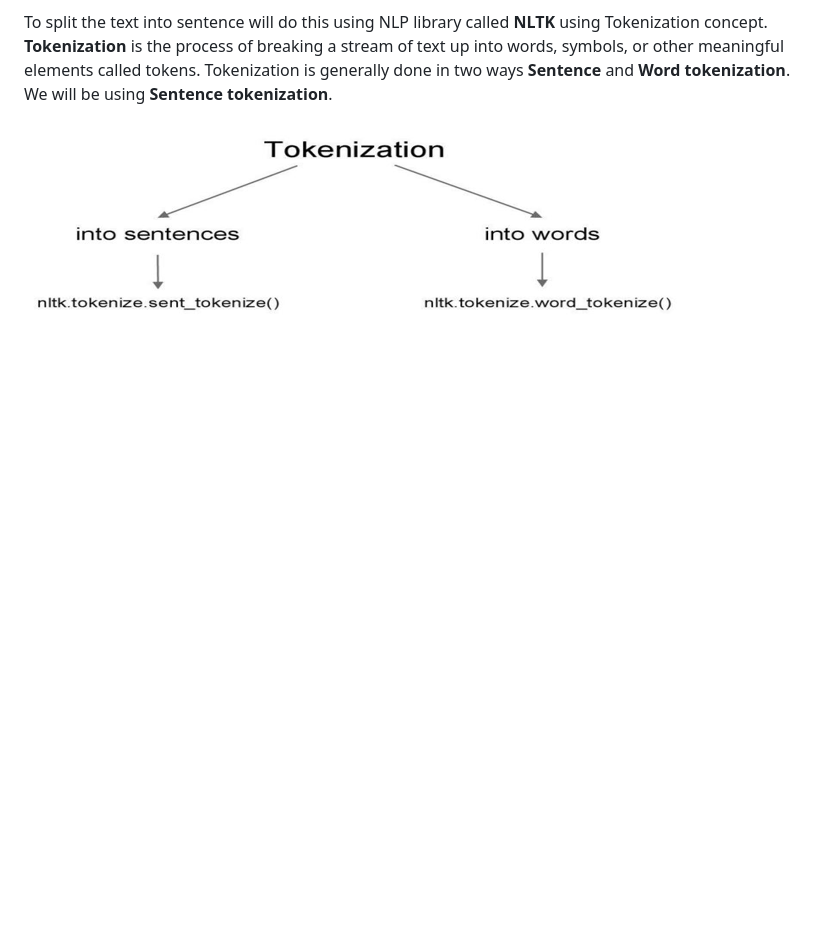
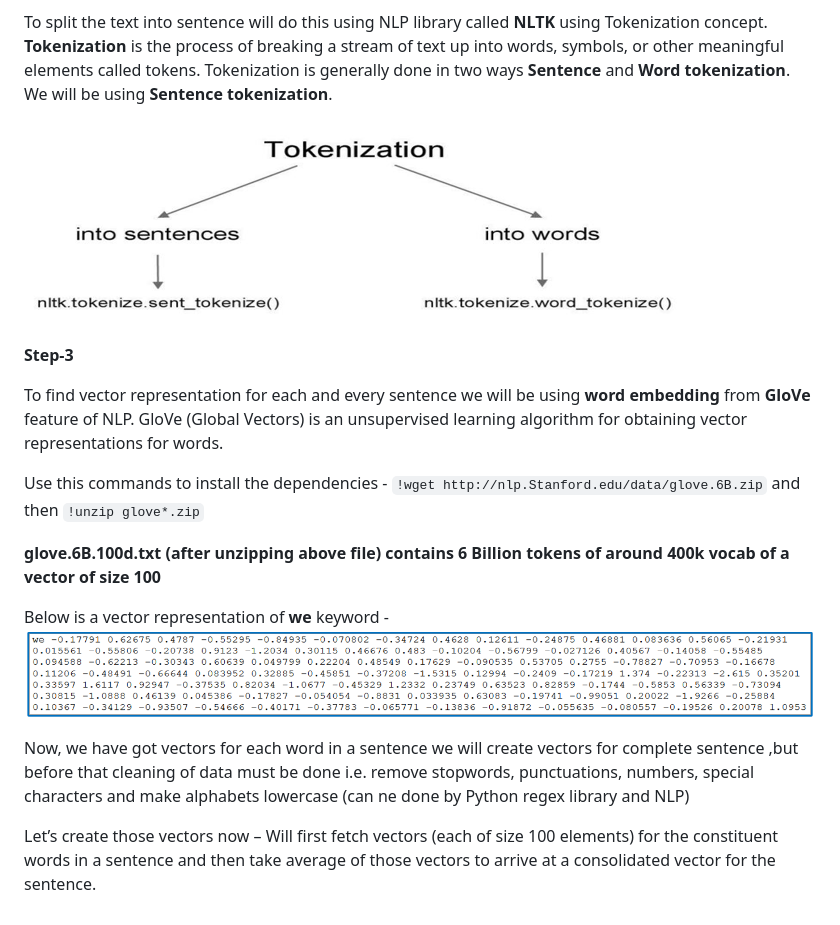
Before and after one commit to rohitkgp34/Text-Summarization, a Markdown page: README.md, the part around the change. Rendered like a GitHub page; pictures changed too: Images/wevector.PNG (added); blank space fills up the shorter version.

Commit message:
Step3

````diff
--- a/README.md
+++ b/README.md
@@ -47,3 +47,22 @@ Tokenization is generally done in two ways **Sentence** and **Word tokenization*
 We will be using **Sentence tokenization**.
 
 ![](Images/tokenization.PNG)
+
+**Step-3**
+
+To find vector representation for each and every sentence we will be using **word embedding** from **GloVe** feature of NLP.
+GloVe (Global Vectors) is an unsupervised learning algorithm for obtaining vector representations for words.
+
+Use this commands to install the dependencies -
+```!wget http://nlp.Stanford.edu/data/glove.6B.zip``` and then
+```!unzip glove*.zip```
+
+**glove.6B.100d.txt (after unzipping above file) contains 6 Billion tokens of around 400k vocab of a vector of size 100**
+
+Below is a vector representation of **we** keyword -
+![](Images/wevector.PNG)
+
+Now, we have got vectors for each word in a sentence we will create vectors for complete sentence ,but before that cleaning of data must be done i.e. remove stopwords, punctuations, numbers, special characters and make alphabets lowercase (can ne done by Python regex library and NLP)
+
+Let’s create those vectors now –
+Will first fetch vectors (each of size 100 elements) for the constituent words in a sentence and then take average of those vectors to arrive at a consolidated vector for the sentence.
````
